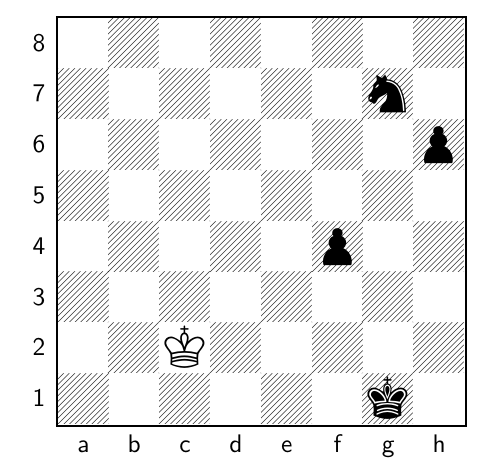
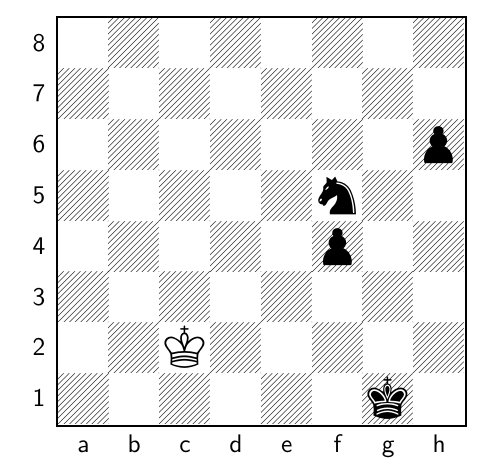
Before and after one commit to TomCasavant/latex-chess, a LaTeX document (default_filepath.tex): part of the page, cut so that both start at the same text. Compiled offline with pdfLaTeX.

Commit message:
[automated] Regenerate text/pdf for chessboard

```diff
--- a/default_filepath.tex
+++ b/default_filepath.tex
@@ -13,6 +13,6 @@
 \normalsize%
 \setchessboard{showmover=false}%
 \newgame%
-\fenboard{8/6n1/7p/8/5p2/8/2K5/6k1 b - - 5 156}%
+\fenboard{8/8/7p/5n2/5p2/8/2K5/6k1 w - - 6 157}%
 \chessboard%
 \end{document}
```
Also changed, not shown: chessboard.png, chessboard_display.pdf.
